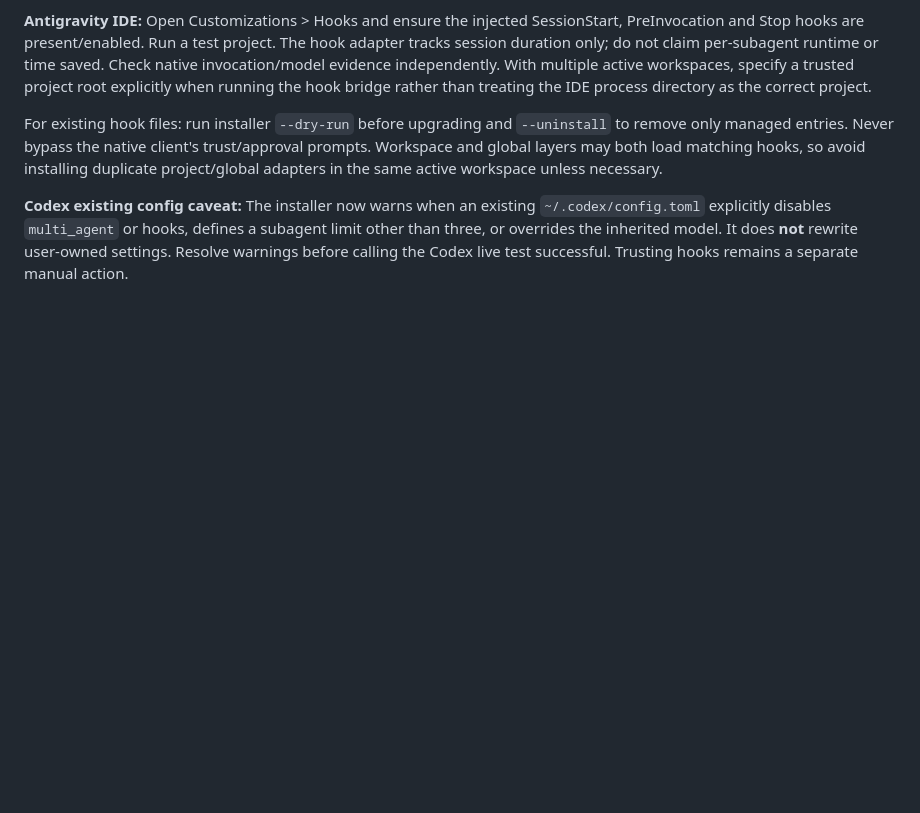
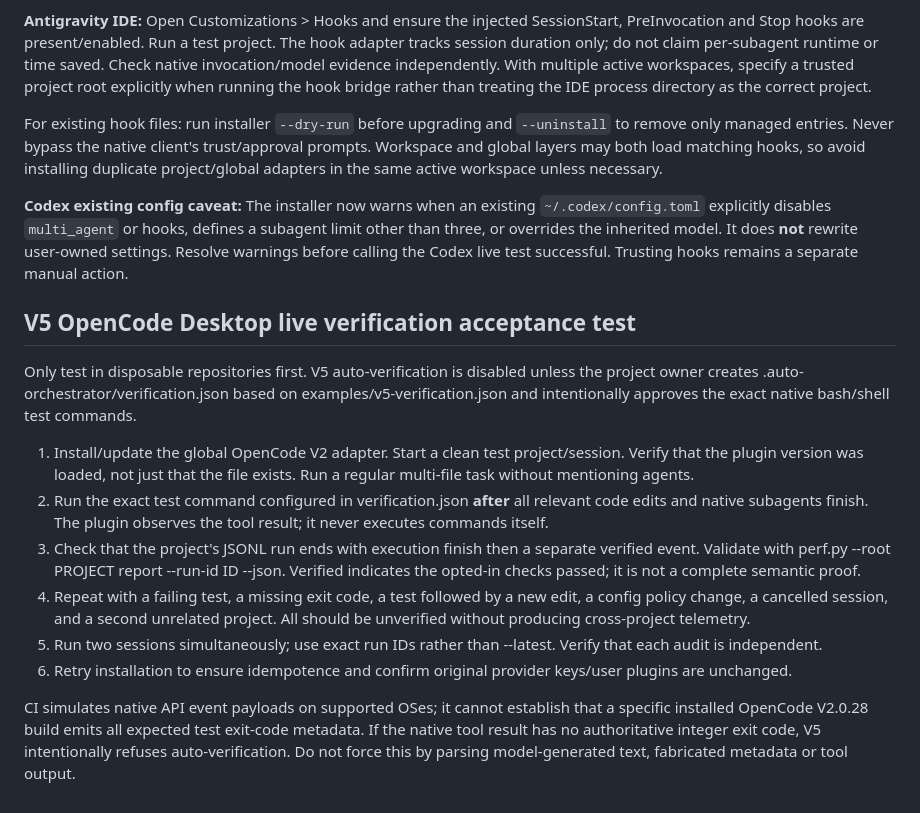
Before and after one commit to eniskorkut/auto-orchestrator, a Markdown page: IDE_TESTING.md, the part around the change. Drawn GitHub-style; blank space fills up the shorter version.

Commit message:
docs(v5): add disposable real-IDE end-to-end acceptance and security checks

```diff
--- a/IDE_TESTING.md
+++ b/IDE_TESTING.md
@@ -53,3 +53,17 @@ When no global hook configuration exists, the installer creates Codex `~/.codex/
 For existing hook files: run installer `--dry-run` before upgrading and `--uninstall` to remove only managed entries. Never bypass the native client's trust/approval prompts. Workspace and global layers may both load matching hooks, so avoid installing duplicate project/global adapters in the same active workspace unless necessary.
 
 **Codex existing config caveat:** The installer now warns when an existing `~/.codex/config.toml` explicitly disables `multi_agent` or hooks, defines a subagent limit other than three, or overrides the inherited model. It does **not** rewrite user-owned settings. Resolve warnings before calling the Codex live test successful. Trusting hooks remains a separate manual action.
+
+
+## V5 OpenCode Desktop live verification acceptance test
+
+Only test in disposable repositories first. V5 auto-verification is disabled unless the project owner creates .auto-orchestrator/verification.json based on examples/v5-verification.json and intentionally approves the exact native bash/shell test commands.
+
+1. Install/update the global OpenCode V2 adapter. Start a clean test project/session. Verify that the plugin version was loaded, not just that the file exists. Run a regular multi-file task without mentioning agents.
+2. Run the exact test command configured in verification.json **after** all relevant code edits and native subagents finish. The plugin observes the tool result; it never executes commands itself.
+3. Check that the project's JSONL run ends with execution finish then a separate verified event. Validate with perf.py --root PROJECT report --run-id ID --json. Verified indicates the opted-in checks passed; it is not a complete semantic proof.
+4. Repeat with a failing test, a missing exit code, a test followed by a new edit, a config policy change, a cancelled session, and a second unrelated project. All should be unverified without producing cross-project telemetry.
+5. Run two sessions simultaneously; use exact run IDs rather than --latest. Verify that each audit is independent.
+6. Retry installation to ensure idempotence and confirm original provider keys/user plugins are unchanged.
+
+CI simulates native API event payloads on supported OSes; it cannot establish that a specific installed OpenCode V2.0.28 build emits all expected test exit-code metadata. If the native tool result has no authoritative integer exit code, V5 intentionally refuses auto-verification. Do not force this by parsing model-generated text, fabricated metadata or tool output.
```
